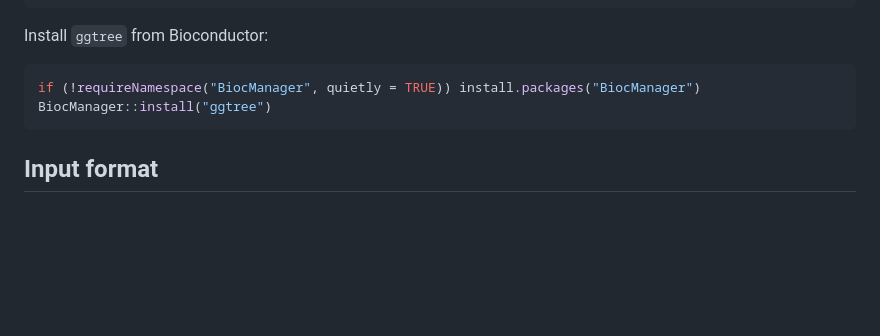
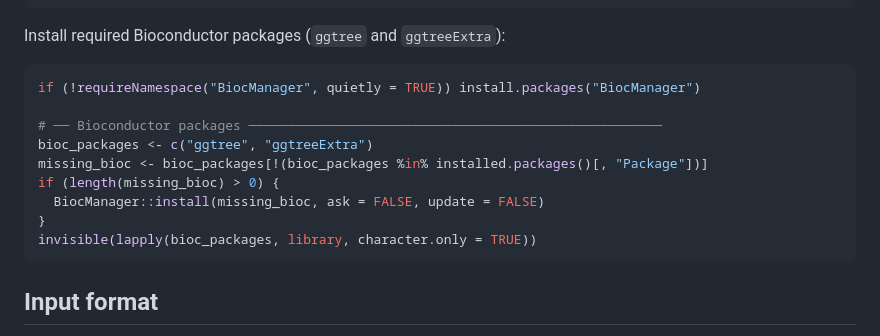
Before and after one commit to ammarabdalrahem/poplar_rust, a Markdown page: README.md, the part around the change. Drawn GitHub-style; blank space fills up the shorter version.

Commit message:
Revise ggtree installation instructions
Updated installation instructions for ggtree and added code to install missing Bioconductor packages.

````diff
--- a/README.md
+++ b/README.md
@@ -47,13 +47,19 @@ install.packages(c(
 ))
 ```
 
-Install `ggtree` from Bioconductor:
+Install required Bioconductor packages (`ggtree` and `ggtreeExtra`):
 
 ```r
 if (!requireNamespace("BiocManager", quietly = TRUE)) install.packages("BiocManager")
-BiocManager::install("ggtree")
+
+# ── Bioconductor packages ─────────────────────────────────────────────────────
+bioc_packages <- c("ggtree", "ggtreeExtra")
+missing_bioc <- bioc_packages[!(bioc_packages %in% installed.packages()[, "Package"])]
+if (length(missing_bioc) > 0) {
+  BiocManager::install(missing_bioc, ask = FALSE, update = FALSE)
+}
+invisible(lapply(bioc_packages, library, character.only = TRUE))
 ```
-
 ## Input format
 
 The input file must be named:
````
